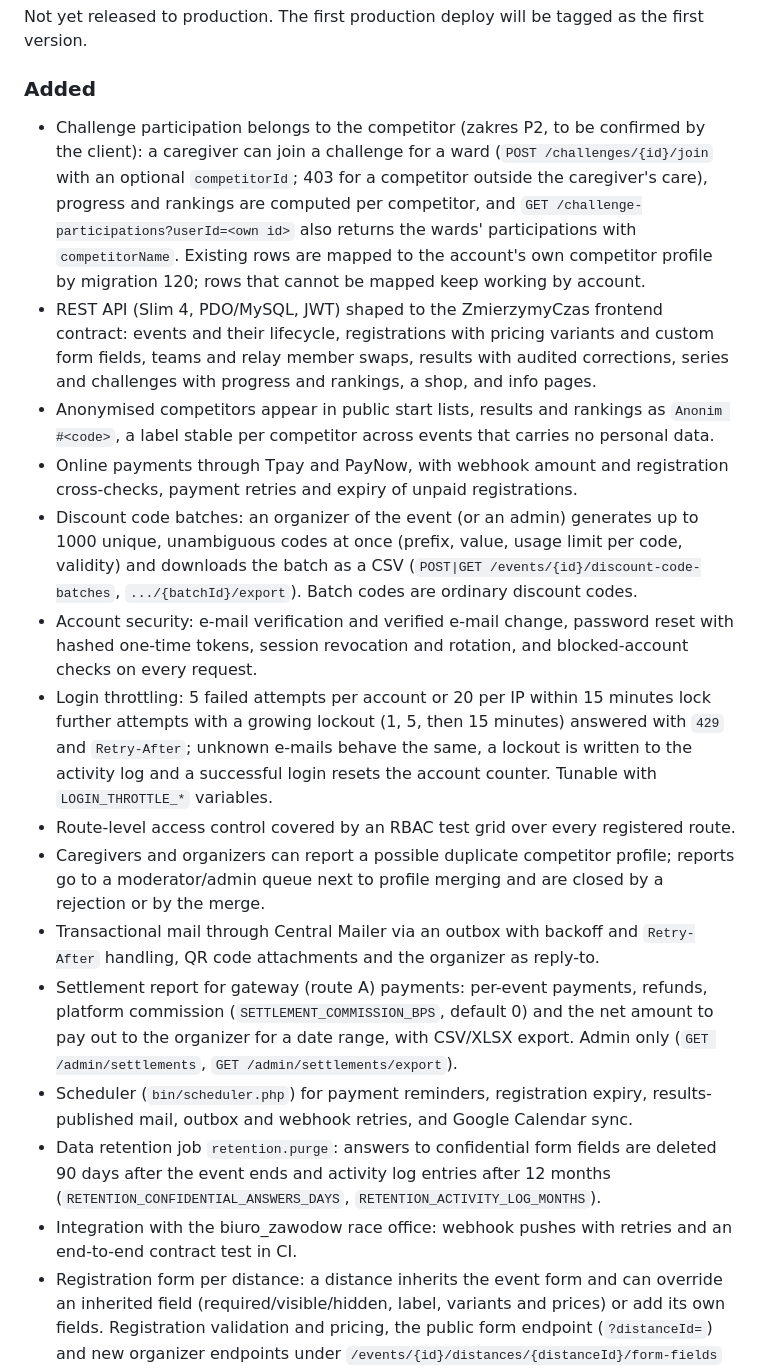
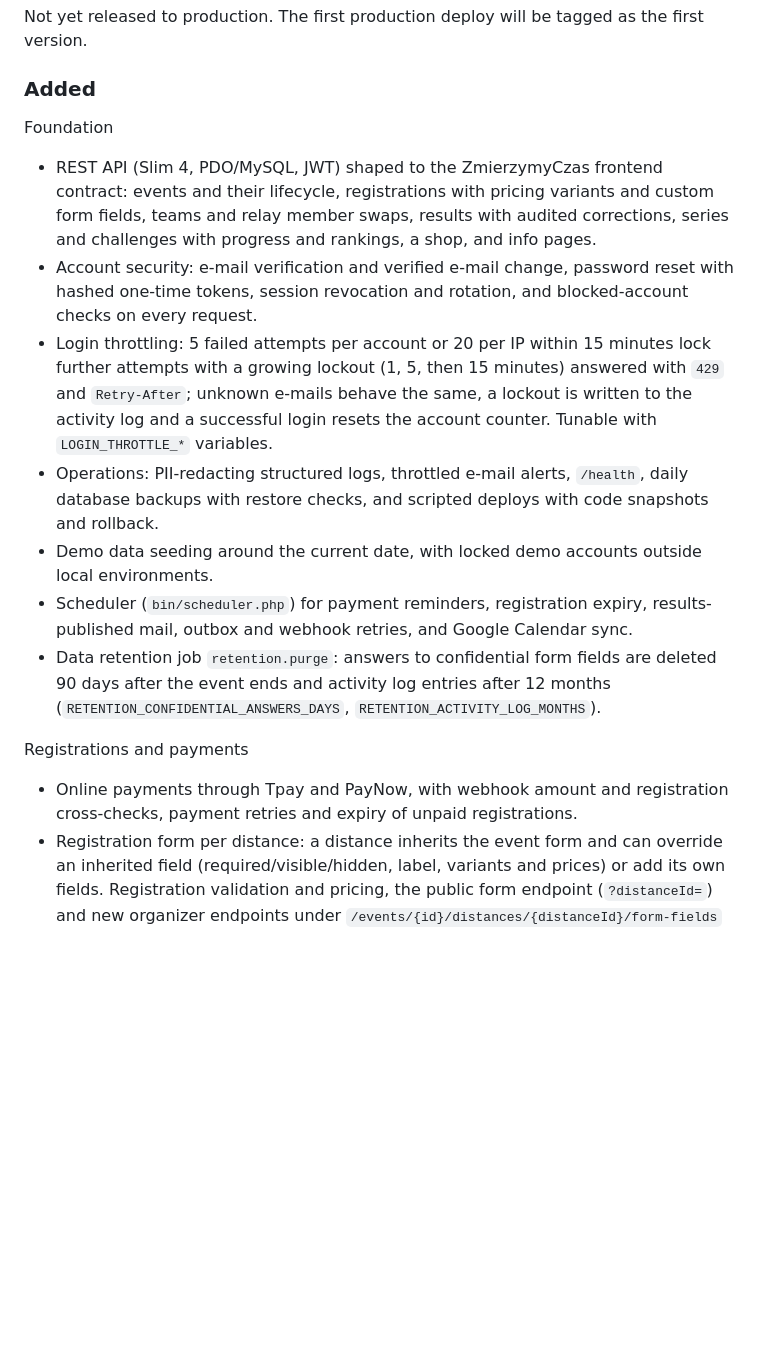
Before and after one commit to Aberratio/eventflow-server, a Markdown page: CHANGELOG.md, the part around one of its changes. Rendered like a GitHub page; blank space fills up the shorter version.

```diff
--- a/CHANGELOG.md
+++ b/CHANGELOG.md
@@ -14,30 +14,13 @@ as the first version.
 
 ### Added
 
-- Challenge participation belongs to the competitor (zakres P2, to be confirmed
-  by the client): a caregiver can join a challenge for a ward
-  (`POST /challenges/{id}/join` with an optional `competitorId`; 403 for a
-  competitor outside the caregiver's care), progress and rankings are computed
-  per competitor, and `GET /challenge-participations?userId=<own id>` also
-  returns the wards' participations with `competitorName`. Existing rows are
-  mapped to the account's own competitor profile by migration 120; rows that
-  cannot be mapped keep working by account.
+Foundation
+
 - REST API (Slim 4, PDO/MySQL, JWT) shaped to the ZmierzymyCzas frontend
   contract: events and their lifecycle, registrations with pricing variants
   and custom form fields, teams and relay member swaps, results with audited
   corrections, series and challenges with progress and rankings, a shop, and
   info pages.
-- Anonymised competitors appear in public start lists, results and rankings
-  as `Anonim #<code>`, a label stable per competitor across events that
-  carries no personal data.
-- Online payments through Tpay and PayNow, with webhook amount and
-  registration cross-checks, payment retries and expiry of unpaid
-  registrations.
-- Discount code batches: an organizer of the event (or an admin) generates up
-  to 1000 unique, unambiguous codes at once (prefix, value, usage limit per
-  code, validity) and downloads the batch as a CSV
-  (`POST|GET /events/{id}/discount-code-batches`, `.../{batchId}/export`).
-  Batch codes are ordinary discount codes.
 - Account security: e-mail verification and verified e-mail change, password
   reset with hashed one-time tokens, session revocation and rotation, and
   blocked-account checks on every request.
@@ -46,17 +29,11 @@ as the first version.
   minutes) answered with `429` and `Retry-After`; unknown e-mails behave the
   same, a lockout is written to the activity log and a successful login
   resets the account counter. Tunable with `LOGIN_THROTTLE_*` variables.
-- Route-level access control covered by an RBAC test grid over every
-  registered route.
-- Caregivers and organizers can report a possible duplicate competitor
-  profile; reports go to a moderator/admin queue next to profile merging and
-  are closed by a rejection or by the merge.
-- Transactional mail through Central Mailer via an outbox with backoff and
-  `Retry-After` handling, QR code attachments and the organizer as reply-to.
-- Settlement report for gateway (route A) payments: per-event payments, refunds,
-  platform commission (`SETTLEMENT_COMMISSION_BPS`, default 0) and the net amount to
-  pay out to the organizer for a date range, with CSV/XLSX export. Admin only
-  (`GET /admin/settlements`, `GET /admin/settlements/export`).
+- Operations: PII-redacting structured logs, throttled e-mail alerts,
+  `/health`, daily database backups with restore checks, and scripted deploys
+  with code snapshots and rollback.
+- Demo data seeding around the current date, with locked demo accounts
+  outside local environments.
 - Scheduler (`bin/scheduler.php`) for payment reminders, registration expiry,
   results-published mail, outbox and webhook retries, and Google Calendar
   sync.
@@ -64,8 +41,12 @@ as the first version.
   are deleted 90 days after the event ends and activity log entries after 12
   months (`RETENTION_CONFIDENTIAL_ANSWERS_DAYS`,
   `RETENTION_ACTIVITY_LOG_MONTHS`).
-- Integration with the biuro_zawodow race office: webhook pushes with retries
-  and an end-to-end contract test in CI.
+
+Registrations and payments
+
+- Online payments through Tpay and PayNow, with webhook amount and
+  registration cross-checks, payment retries and expiry of unpaid
+  registrations.
 - Registration form per distance: a distance inherits the event form and can
   override an inherited field (required/visible/hidden, label, variants and
   prices) or add its own fields. Registration validation and pricing, the
```
Also changed, not shown: other parts of CHANGELOG.md (+95 -63 lines).
